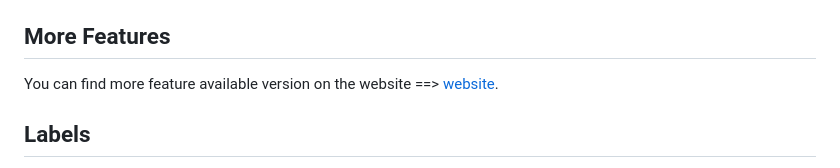
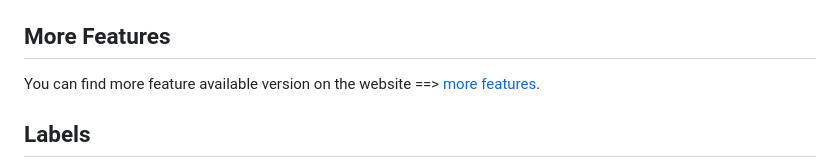
Before and after one commit to BcanTayiz/practical_functions, a Markdown page: README.md, the part around the change. Drawn GitHub-style.

Commit message:
more features

```diff
--- a/README.md
+++ b/README.md
@@ -15,7 +15,7 @@
 
 ## More Features
 
-You can find more feature available version on the website ==> [website](https://www.privjs.com/packages/practical-functions).
+You can find more feature available version on the website ==> [more features](https://www.privjs.com/packages/practical-functions).
 
 ## Labels
 - simple
```
